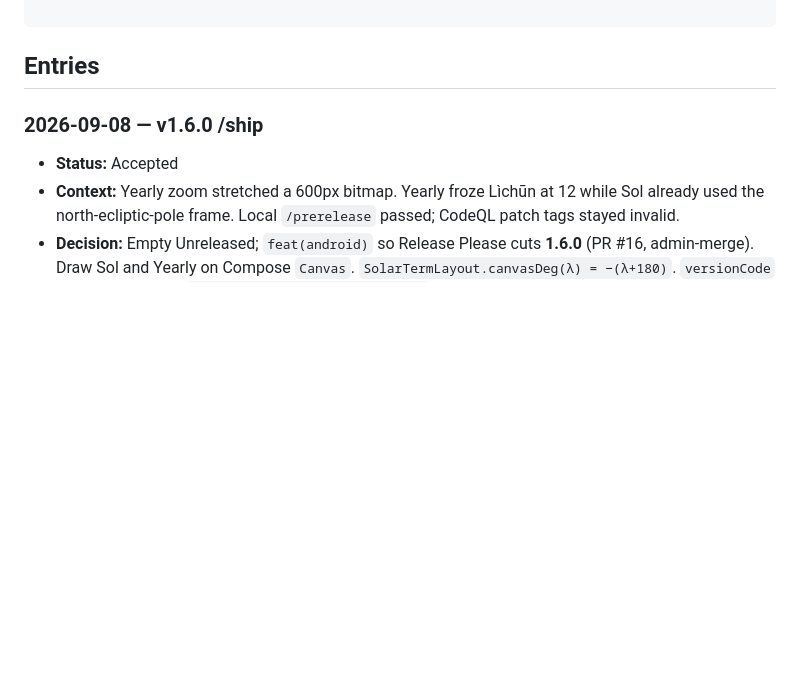
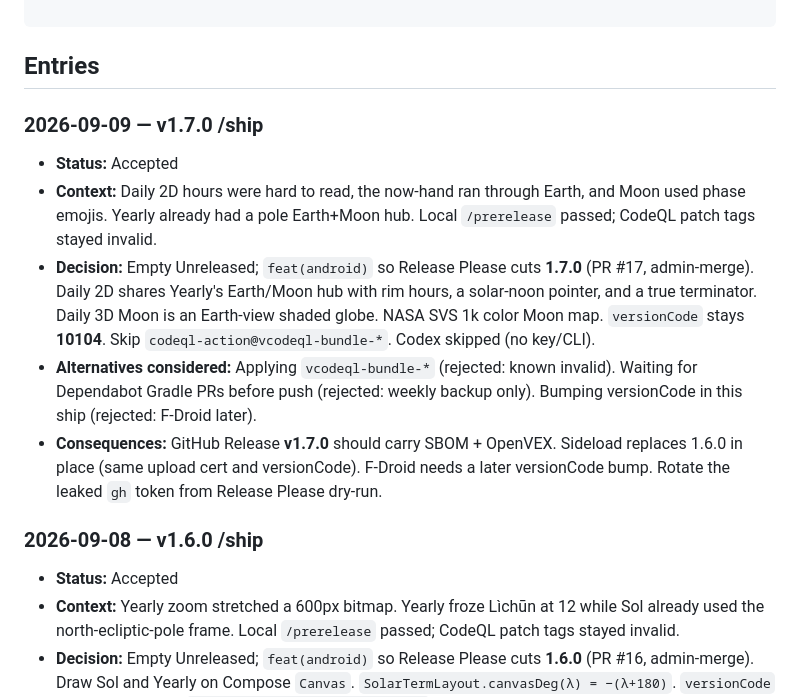
Before and after one commit to edwardlthompson/AstroAlarm, a Markdown page: DECISION_LOG.md, the part around the change. Rendered like a GitHub page; blank space fills up the shorter version.

Commit message:
docs: record v1.7.0 ship memory
Record Release Please #17, Daily Earth/Moon hub notes, and versionCode 10104 stay-put.

Co-authored-by: Cursor <cursoragent@cursor.com>

````diff
--- a/DECISION_LOG.md
+++ b/DECISION_LOG.md
@@ -16,6 +16,13 @@
 ```
 
 ## Entries
+
+### 2026-09-09 — v1.7.0 /ship
+- **Status:** Accepted
+- **Context:** Daily 2D hours were hard to read, the now-hand ran through Earth, and Moon used phase emojis. Yearly already had a pole Earth+Moon hub. Local `/prerelease` passed; CodeQL patch tags stayed invalid.
+- **Decision:** Empty Unreleased; `feat(android)` so Release Please cuts **1.7.0** (PR #17, admin-merge). Daily 2D shares Yearly's Earth/Moon hub with rim hours, a solar-noon pointer, and a true terminator. Daily 3D Moon is an Earth-view shaded globe. NASA SVS 1k color Moon map. `versionCode` stays **10104**. Skip `codeql-action@vcodeql-bundle-*`. Codex skipped (no key/CLI).
+- **Alternatives considered:** Applying `vcodeql-bundle-*` (rejected: known invalid). Waiting for Dependabot Gradle PRs before push (rejected: weekly backup only). Bumping versionCode in this ship (rejected: F-Droid later).
+- **Consequences:** GitHub Release **v1.7.0** should carry SBOM + OpenVEX. Sideload replaces 1.6.0 in place (same upload cert and versionCode). F-Droid needs a later versionCode bump. Rotate the leaked `gh` token from Release Please dry-run.
 
 ### 2026-09-08 — v1.6.0 /ship
 - **Status:** Accepted
````
Also changed, not shown: AGENT_MEMORY.md (+3 -2 lines).
